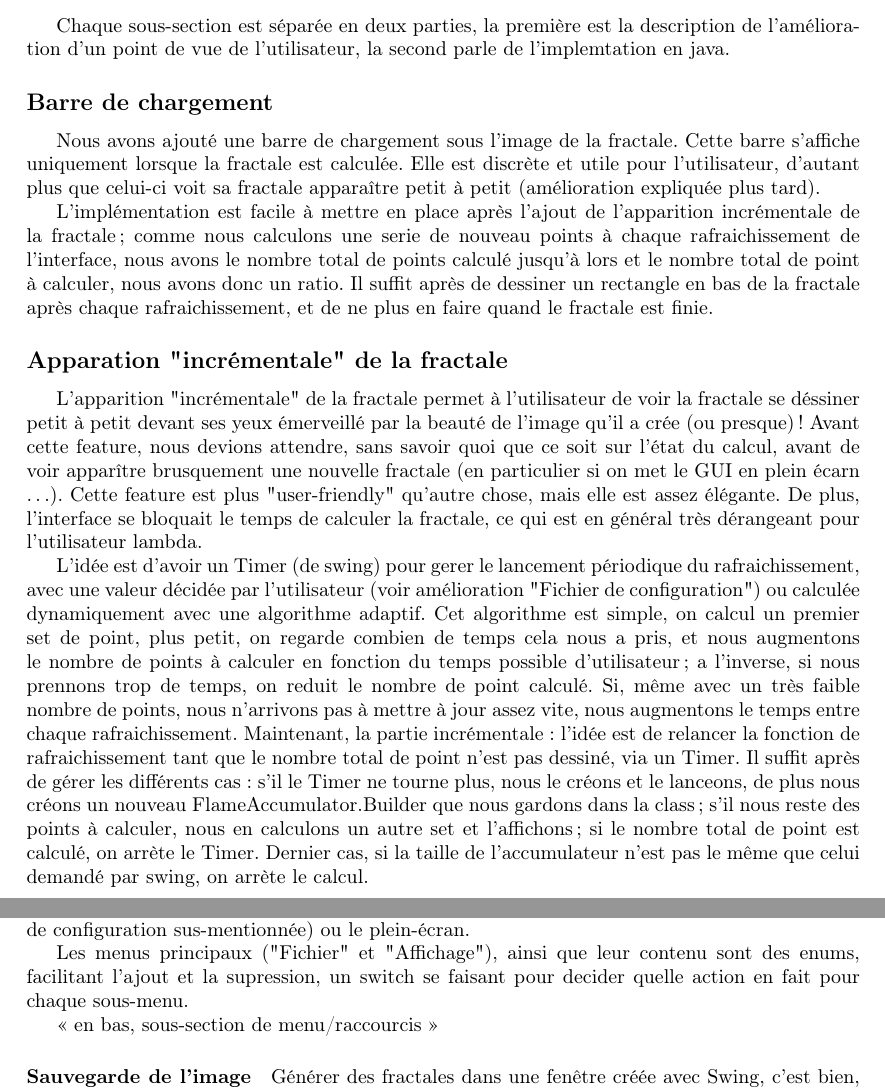
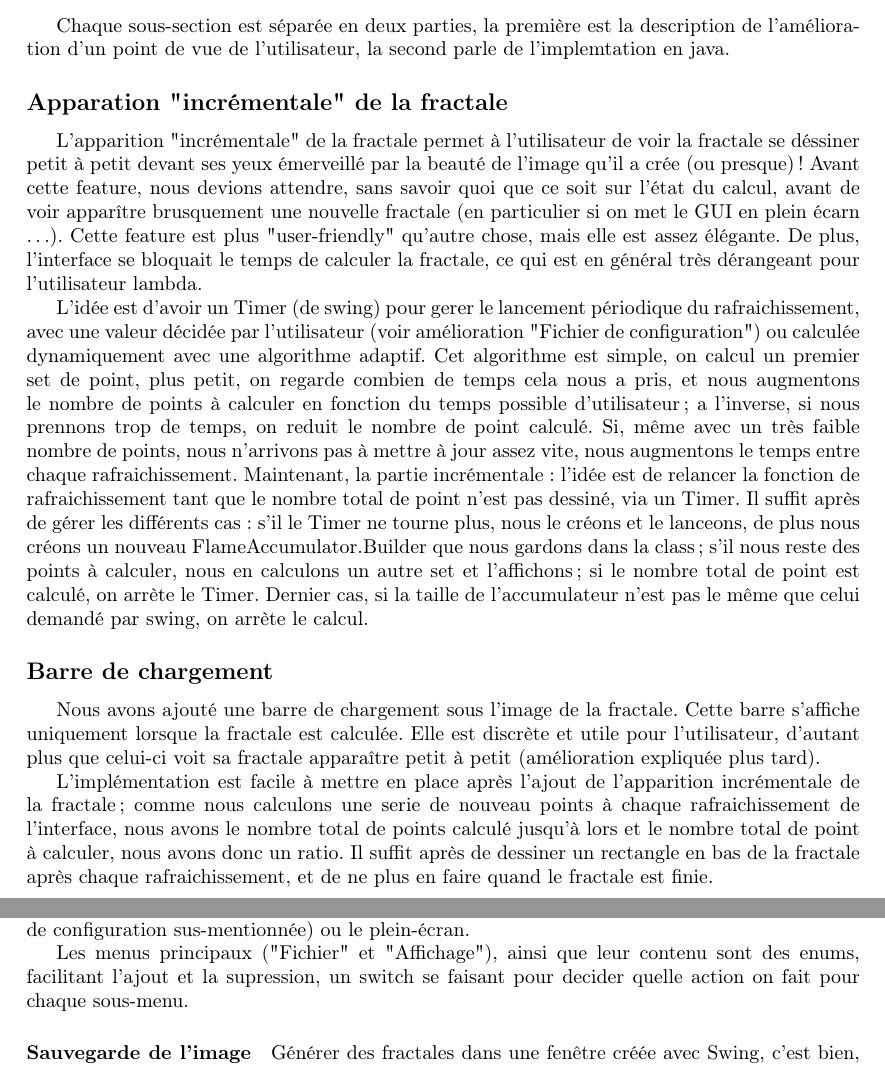
Before and after one commit to tharvik/flamefract, a LaTeX document (rapport/rapport.tex): two parts of pages 1 and 2 of 3, joined at a grey line, cut so that both start at the same text. Compiled offline with pdfLaTeX.

Commit message:
minor modifs

```diff
--- a/rapport/rapport.tex
+++ b/rapport/rapport.tex
@@ -15,15 +15,15 @@
 \section*{Améliorations}
 Chaque sous-section est séparée en deux parties, la première est la description de l'amélioration d'un point de vue de l'utilisateur, la second parle de l'implemtation en java.
 
+\subsection*{Apparation "incrémentale" de la fractale}
+L'apparition "incrémentale" de la fractale permet à l'utilisateur de voir la fractale se déssiner petit à petit devant ses yeux émerveillé par la beauté de l'image qu'il a crée (ou presque)! Avant cette feature, nous devions attendre, sans savoir quoi que ce soit sur l'état du calcul, avant de voir apparître brusquement une nouvelle fractale (en particulier si on met le GUI en plein écarn \ldots). Cette feature est plus "user-friendly" qu'autre chose, mais elle est assez élégante. De plus, l'interface se bloquait le temps de calculer la fractale, ce qui est en général très dérangeant pour l'utilisateur lambda.
+
+L'idée est d'avoir un Timer (de swing) pour gerer le lancement périodique du rafraichissement, avec une valeur décidée par l'utilisateur (voir amélioration "Fichier de configuration") ou calculée dynamiquement avec une algorithme adaptif. Cet algorithme est simple, on calcul un premier set de point, plus petit, on regarde combien de temps cela nous a pris, et nous augmentons le nombre de points à calculer en fonction du temps possible d'utilisateur; a l'inverse, si nous prennons trop de temps, on reduit le nombre de point calculé. Si, même avec un très faible nombre de points, nous n'arrivons pas à mettre à jour assez vite, nous augmentons le temps entre chaque rafraichissement. Maintenant, la partie incrémentale: l'idée est de relancer la fonction de rafraichissement tant que le nombre total de point n'est pas dessiné, via un Timer. Il suffit après de gérer les différents cas: s'il le Timer ne tourne plus, nous le créons et le lanceons, de plus nous créons un nouveau FlameAccumulator.Builder que nous gardons dans la class; s'il nous reste des points à calculer, nous en calculons un autre set et l'affichons; si le nombre total de point est calculé, on arrète le Timer. Dernier cas, si la taille de l'accumulateur n'est pas le même que celui demandé par swing, on arrète le calcul.
+
 \subsection*{Barre de chargement}
 Nous avons ajouté une barre de chargement sous l'image de la fractale. Cette barre s'affiche uniquement lorsque la fractale est calculée. Elle est discrète et utile pour l'utilisateur, d'autant plus que celui-ci voit sa fractale apparaître petit à petit (amélioration expliquée plus tard).
 
 L'implémentation est facile à mettre en place après l'ajout de l'apparition incrémentale de la fractale; comme nous calculons une serie de nouveau points à chaque rafraichissement de l'interface, nous avons le nombre total de points calculé jusqu'à lors et le nombre total de point à calculer, nous avons donc un ratio. Il suffit après de dessiner un rectangle en bas de la fractale après chaque rafraichissement, et de ne plus en faire quand le fractale est finie.
-
-\subsection*{Apparation "incrémentale" de la fractale}
-L'apparition "incrémentale" de la fractale permet à l'utilisateur de voir la fractale se déssiner petit à petit devant ses yeux émerveillé par la beauté de l'image qu'il a crée (ou presque)! Avant cette feature, nous devions attendre, sans savoir quoi que ce soit sur l'état du calcul, avant de voir apparître brusquement une nouvelle fractale (en particulier si on met le GUI en plein écarn \ldots). Cette feature est plus "user-friendly" qu'autre chose, mais elle est assez élégante. De plus, l'interface se bloquait le temps de calculer la fractale, ce qui est en général très dérangeant pour l'utilisateur lambda.
-
-L'idée est d'avoir un Timer (de swing) pour gerer le lancement périodique du rafraichissement, avec une valeur décidée par l'utilisateur (voir amélioration "Fichier de configuration") ou calculée dynamiquement avec une algorithme adaptif. Cet algorithme est simple, on calcul un premier set de point, plus petit, on regarde combien de temps cela nous a pris, et nous augmentons le nombre de points à calculer en fonction du temps possible d'utilisateur; a l'inverse, si nous prennons trop de temps, on reduit le nombre de point calculé. Si, même avec un très faible nombre de points, nous n'arrivons pas à mettre à jour assez vite, nous augmentons le temps entre chaque rafraichissement. Maintenant, la partie incrémentale: l'idée est de relancer la fonction de rafraichissement tant que le nombre total de point n'est pas dessiné, via un Timer. Il suffit après de gérer les différents cas: s'il le Timer ne tourne plus, nous le créons et le lanceons, de plus nous créons un nouveau FlameAccumulator.Builder que nous gardons dans la class; s'il nous reste des points à calculer, nous en calculons un autre set et l'affichons; si le nombre total de point est calculé, on arrète le Timer. Dernier cas, si la taille de l'accumulateur n'est pas le même que celui demandé par swing, on arrète le calcul.
 
 \subsection*{Fichier de configuration}
 Tous les deux, nous aimons avoir le contrôle sur notre système et sur les programmes que nous utilisons, et nous apprécions particulièrement le fait de pouvoir configurer les programmes à notre guise. C'est pourquoi nous avons mis en place un fichier de configuration! Dans ce fichier, nous pouvons changer la matrice de base, les poids accordés aux différentes transformations, la "density" de l'image, \ldots Le fichier de configuration supporte les commentaires. Nous avons la possibilité d'avoir des valeurs "aléatoires" (pas pour tous les champs configurables, comme par exemple le refresh rate, car il évident qu'avoir un refresh rate aléatoire est insensé).
@@ -33,9 +33,8 @@ En utilisant un patron de type Builder, nous avons une classe chargeant tout le
 \subsection*{Menus et raccourcis}
 Nous avons décidé d'implémenter des menus et des raccourcis clavier (car nous aimons pouvoir gérer le maximum de choses sans avoir besoin de la souris). Nous avons plusieurs menus, qui permettent d'afficher d'autres fonctionnalités (terminées ou non), comme, par exemple, la sauvegarde de l'image, la sauvegarde de la configuration actuelle du programme (dans le fichier de configuration sus-mentionnée) ou le plein-écran.
 
-Les menus principaux ("Fichier" et "Affichage"), ainsi que leur contenu sont des enums, facilitant l'ajout et la supression, un switch se faisant pour decider quelle action en fait pour chaque sous-menu.
+Les menus principaux ("Fichier" et "Affichage"), ainsi que leur contenu sont des enums, facilitant l'ajout et la supression, un switch se faisant pour decider quelle action on fait pour chaque sous-menu.
 
-<< en bas, sous-section de menu/raccourcis >>
 \paragraph{Sauvegarde de l'image}
 Générer des fractales dans une fenêtre créée avec Swing, c'est bien, mais avoir cette fractale en fond d'écran, c'est mieux. C'est pourquoi nous voulions, dès le départ, avoir la possibilité de sauver les images que nous avons créées.
 
```
Also changed, not shown: rapport/rapport.pdf, rapport/rapport.tex (2 more changed lines).
